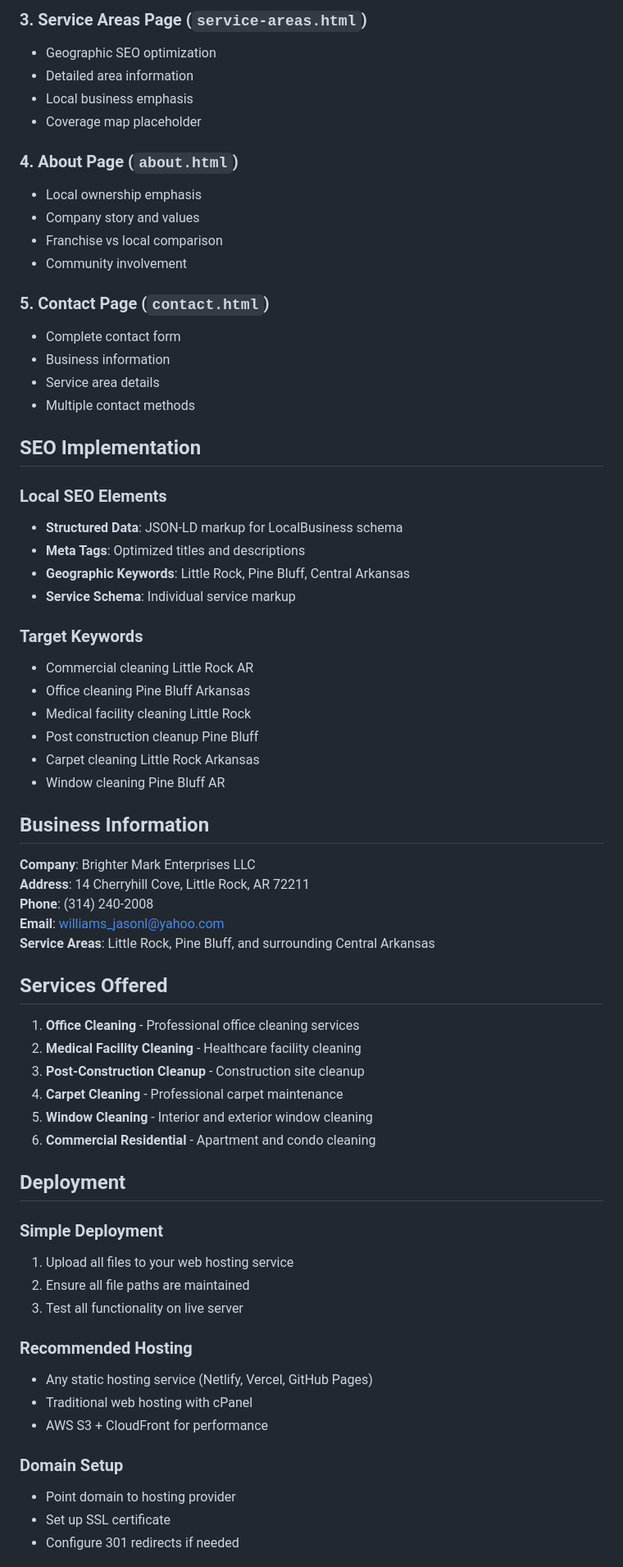
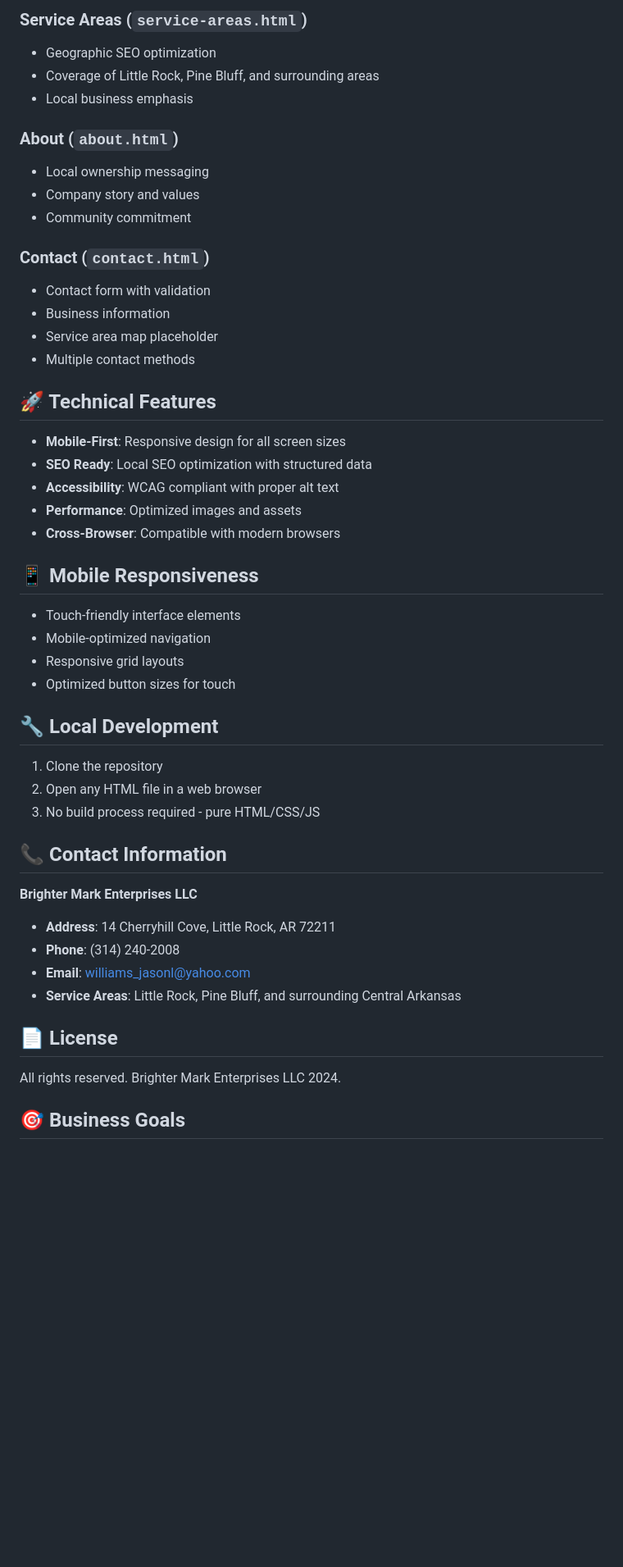
Before and after one commit to yspotua187/Brightermarksite, a Markdown page: README.md, the part around the change printed below. Shown: that part at 82% size. GitHub-like rendering; blank space fills up the shorter version.

Commit message:
Update README with comprehensive project documentation

```diff
--- a/README.md
+++ b/README.md
@@ -70,69 +72,52 @@ brighter-mark-site/
 
-### 3. Service Areas Page (`service-areas.html`)
+### Service Areas (`service-areas.html`)
 - Geographic SEO optimization
-- Detailed area information
+- Coverage of Little Rock, Pine Bluff, and surrounding areas
 - Local business emphasis
-- Coverage map placeholder
 
-### 4. About Page (`about.html`)
-- Local ownership emphasis
+### About (`about.html`)
+- Local ownership messaging
 - Company story and values
-- Franchise vs local comparison
-- Community involvement
+- Community commitment
 
-### 5. Contact Page (`contact.html`)
-- Complete contact form
+### Contact (`contact.html`)
+- Contact form with validation
 - Business information
-- Service area details
+- Service area map placeholder
 - Multiple contact methods
 
-## SEO Implementation
+## 🚀 Technical Features
 
-### Local SEO Elements
-- **Structured Data**: JSON-LD markup for LocalBusiness schema
-- **Meta Tags**: Optimized titles and descriptions
-- **Geographic Keywords**: Little Rock, Pine Bluff, Central Arkansas
-- **Service Schema**: Individual service markup
+- **Mobile-First**: Responsive design for all screen sizes
+- **SEO Ready**: Local SEO optimization with structured data
+- **Accessibility**: WCAG compliant with proper alt text
+- **Performance**: Optimized images and assets
+- **Cross-Browser**: Compatible with modern browsers
 
-### Target Keywords
-- Commercial cleaning Little Rock AR
-- Office cleaning Pine Bluff Arkansas
-- Medical facility cleaning Little Rock
-- Post construction cleanup Pine Bluff
-- Carpet cleaning Little Rock Arkansas
-- Window cleaning Pine Bluff AR
+## 📱 Mobile Responsiveness
 
-## Business Information
+- Touch-friendly interface elements
+- Mobile-optimized navigation
+- Responsive grid layouts
+- Optimized button sizes for touch
 
-**Company**: Brighter Mark Enterprises LLC
-**Address**: 14 Cherryhill Cove, Little Rock, AR 72211
-**Phone**: (314) 240-2008
-**Email**: williams_jasonl@yahoo.com
-**Service Areas**: Little Rock, Pine Bluff, and surrounding Central Arkansas
+## 🔧 Local Development
 
-## Services Offered
+1. Clone the repository
+2. Open any HTML file in a web browser
+3. No build process required - pure HTML/CSS/JS
 
-1. **Office Cleaning** - Professional office cleaning services
-2. **Medical Facility Cleaning** - Healthcare facility cleaning
-3. **Post-Construction Cleanup** - Construction site cleanup
-4. **Carpet Cleaning** - Professional carpet maintenance
-5. **Window Cleaning** - Interior and exterior window cleaning
-6. **Commercial Residential** - Apartment and condo cleaning
+## 📞 Contact Information
 
-## Deployment
+**Brighter Mark Enterprises LLC**
+- **Address**: 14 Cherryhill Cove, Little Rock, AR 72211
+- **Phone**: (314) 240-2008
+- **Email**: williams_jasonl@yahoo.com
+- **Service Areas**: Little Rock, Pine Bluff, and surrounding Central Arkansas
 
-### Simple Deployment
-1. Upload all files to your web hosting service
-2. Ensure all file paths are maintained
-3. Test all functionality on live server
+## 📄 License
 
-### Recommended Hosting
-- Any static hosting service (Netlify, Vercel, GitHub Pages)
-- Traditional web hosting with cPanel
-- AWS S3 + CloudFront for performance
+All rights reserved. Brighter Mark Enterprises LLC 2024.
 
-### Domain Setup
-- Point domain to hosting provider
-- Set up SSL certificate
-- Configure 301 redirects if needed
+## 🎯 Business Goals
 
```
Also changed, not shown: other parts of README.md (+56 -105 lines).
